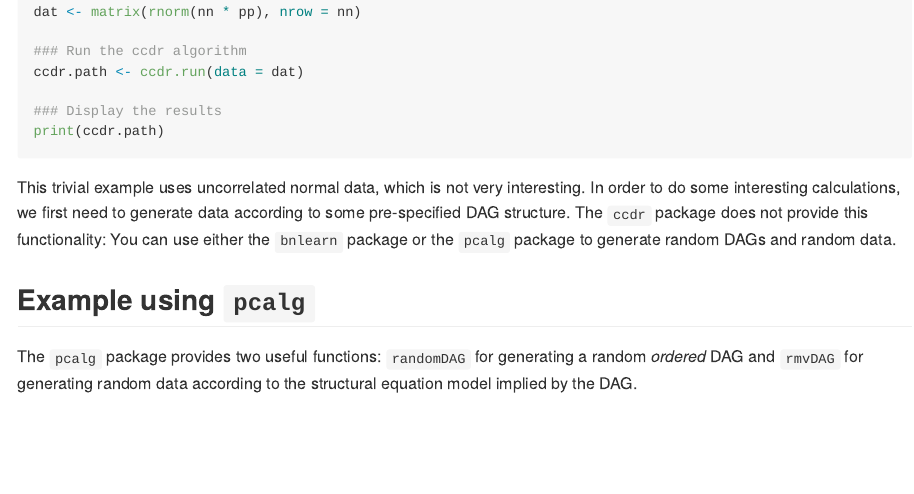
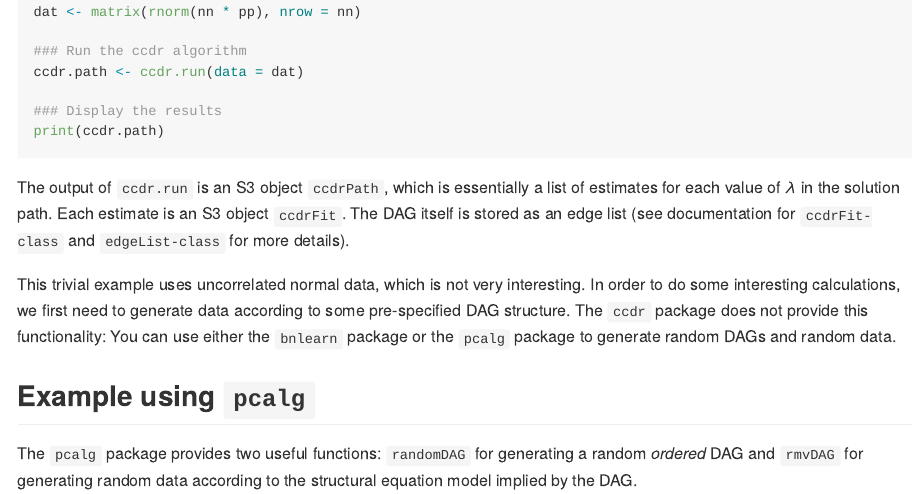
Before and after one commit to noriakis/ccdrAlgorithm, an R Markdown document (README.Rmd): the page in a window 1100 px wide, from 1340 px down. Rendered offline with R 4.5, knitr and Pandoc, with nearby package versions; long lines of code are wrapped.

Commit message:
Tweaks to README

````diff
--- a/README.Rmd
+++ b/README.Rmd
@@ -65,6 +65,8 @@ ccdr.path <- ccdr.run(data = dat)
 print(ccdr.path)
 ```
 
+The output of `ccdr.run` is an S3 object `ccdrPath`, which is essentially a list of estimates for each value of $\lambda$ in the solution path. Each estimate is an S3 object `ccdrFit`. The DAG itself is stored as an edge list (see documentation for `ccdrFit-class` and `edgeList-class` for more details).
+
 This trivial example uses uncorrelated normal data, which is not very interesting. In order to do some interesting calculations, we first need to generate data according to some pre-specified DAG structure. The `ccdr` package does not provide this functionality: You can use either the `bnlearn` package or the `pcalg` package to generate random DAGs and random data.
 
 ## Example using `pcalg`
````
Also changed, not shown: README.md.
